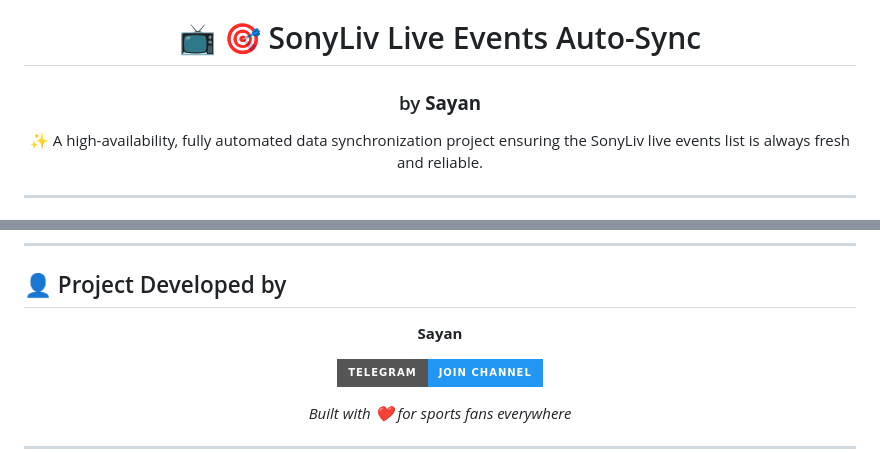
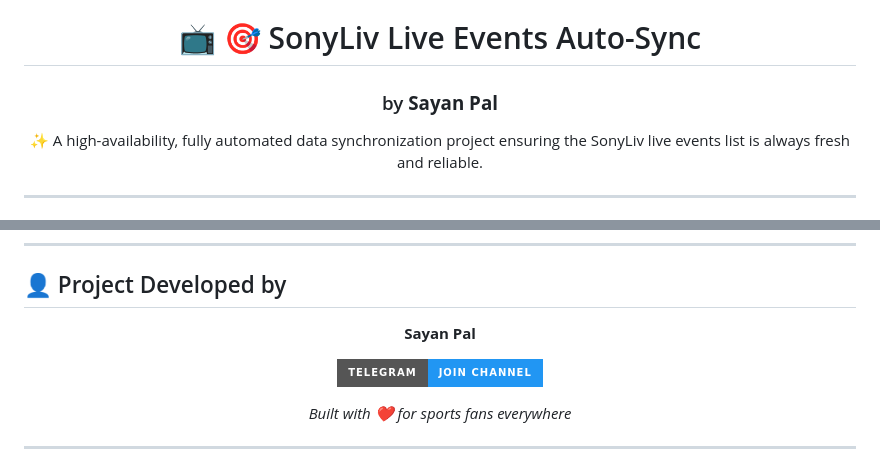
Before and after one commit to sayanpal514-hue/sayan-sonyliv, a Markdown page: README.md, 2 parts joined by grey strips. Drawn GitHub-style; badges without logos.

Commit message:
Update author name to 'Sayan Pal' in README

```diff
--- a/README.md
+++ b/README.md
@@ -2,7 +2,7 @@
 
 # 📺 🎯 SonyLiv Live Events Auto-Sync
 
-### by **Sayan**
+### by **Sayan Pal**
 
 ✨ A high-availability, fully automated data synchronization project ensuring the SonyLiv live events list is always fresh and reliable.
 
@@ -96,7 +96,7 @@ We encourage developers and enthusiasts to:
 
 <div align="center">
 
-**Sayan**
+**Sayan Pal**
 
 [![Telegram](https://img.shields.io/badge/Telegram-Join%20Channel-2196F3?style=for-the-badge&logo=telegram&logoColor=white)](https://t.me/TestCricket18)
 
```
